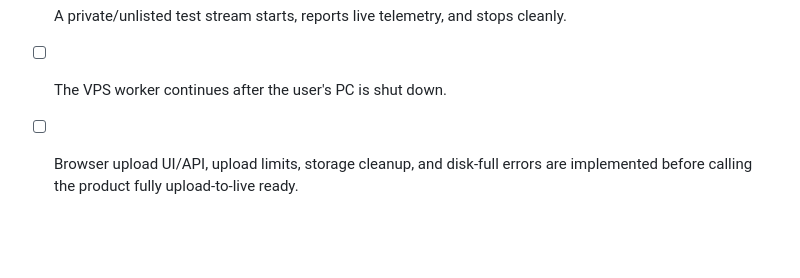
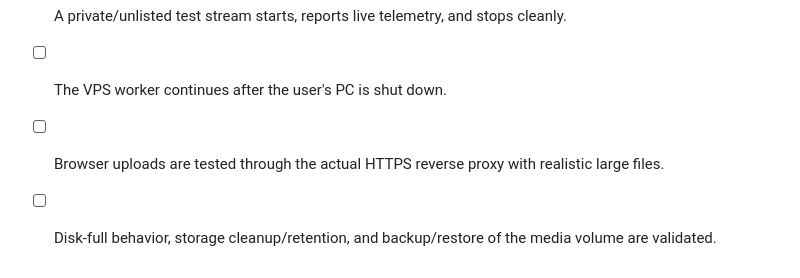
Before and after one commit to gauravprajapat-23/stream24, a Markdown page: docs/CLOUD_VPS_DEPLOYMENT.md, the part around the change. GitHub-like rendering; blank space fills up the shorter version.

Commit message:
docs(cloud): update production acceptance checklist

```diff
--- a/docs/CLOUD_VPS_DEPLOYMENT.md
+++ b/docs/CLOUD_VPS_DEPLOYMENT.md
@@ -61,4 +61,5 @@ The shared Docker volume is mounted at `/data/media` inside both containers. Kee
 - [ ] A media file stored in `/data/media` passes Preflight.
 - [ ] A private/unlisted test stream starts, reports live telemetry, and stops cleanly.
 - [ ] The VPS worker continues after the user's PC is shut down.
-- [ ] Browser upload UI/API, upload limits, storage cleanup, and disk-full errors are implemented before calling the product fully upload-to-live ready.
+- [ ] Browser uploads are tested through the actual HTTPS reverse proxy with realistic large files.
+- [ ] Disk-full behavior, storage cleanup/retention, and backup/restore of the media volume are validated.
```
